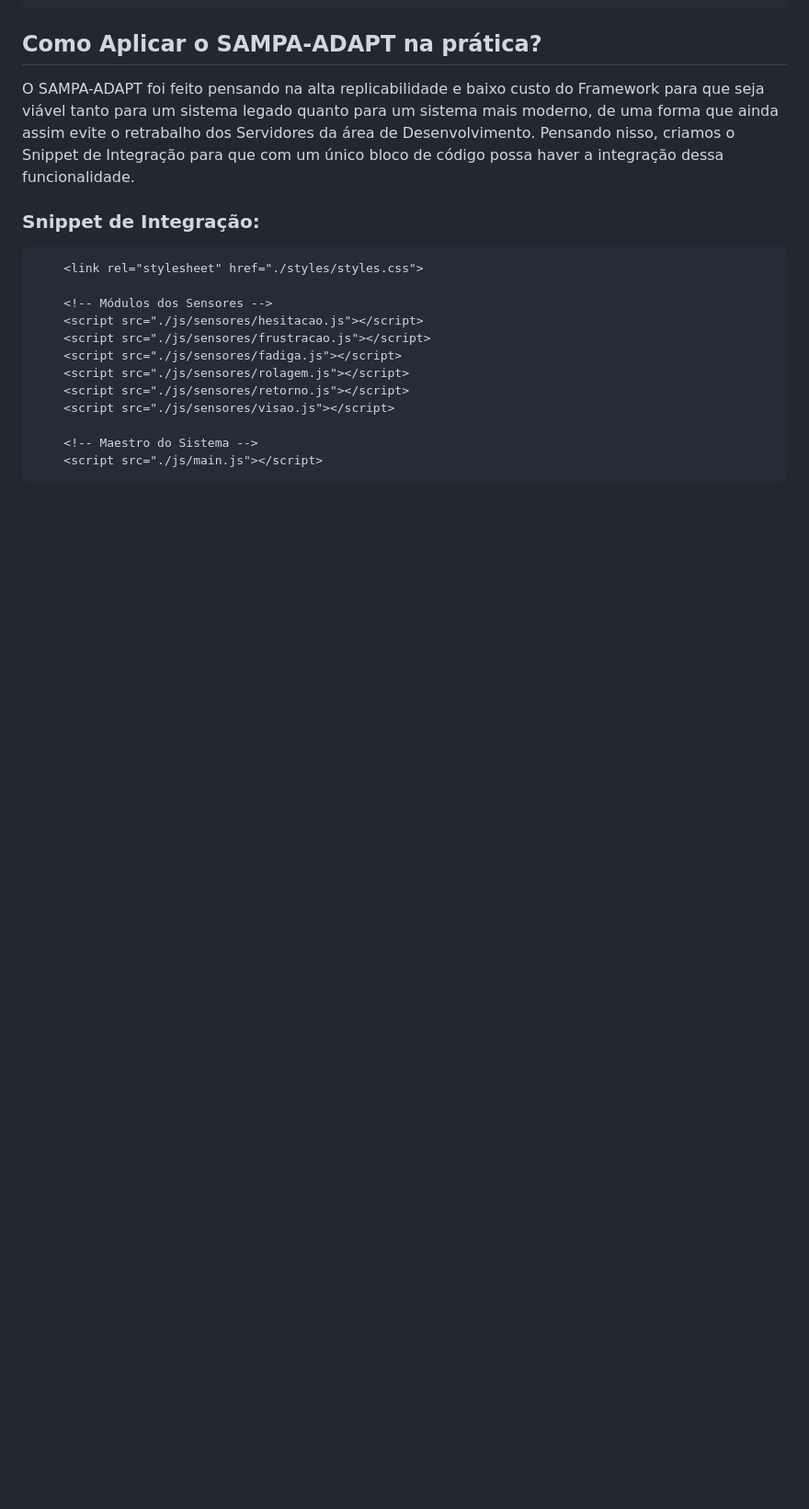
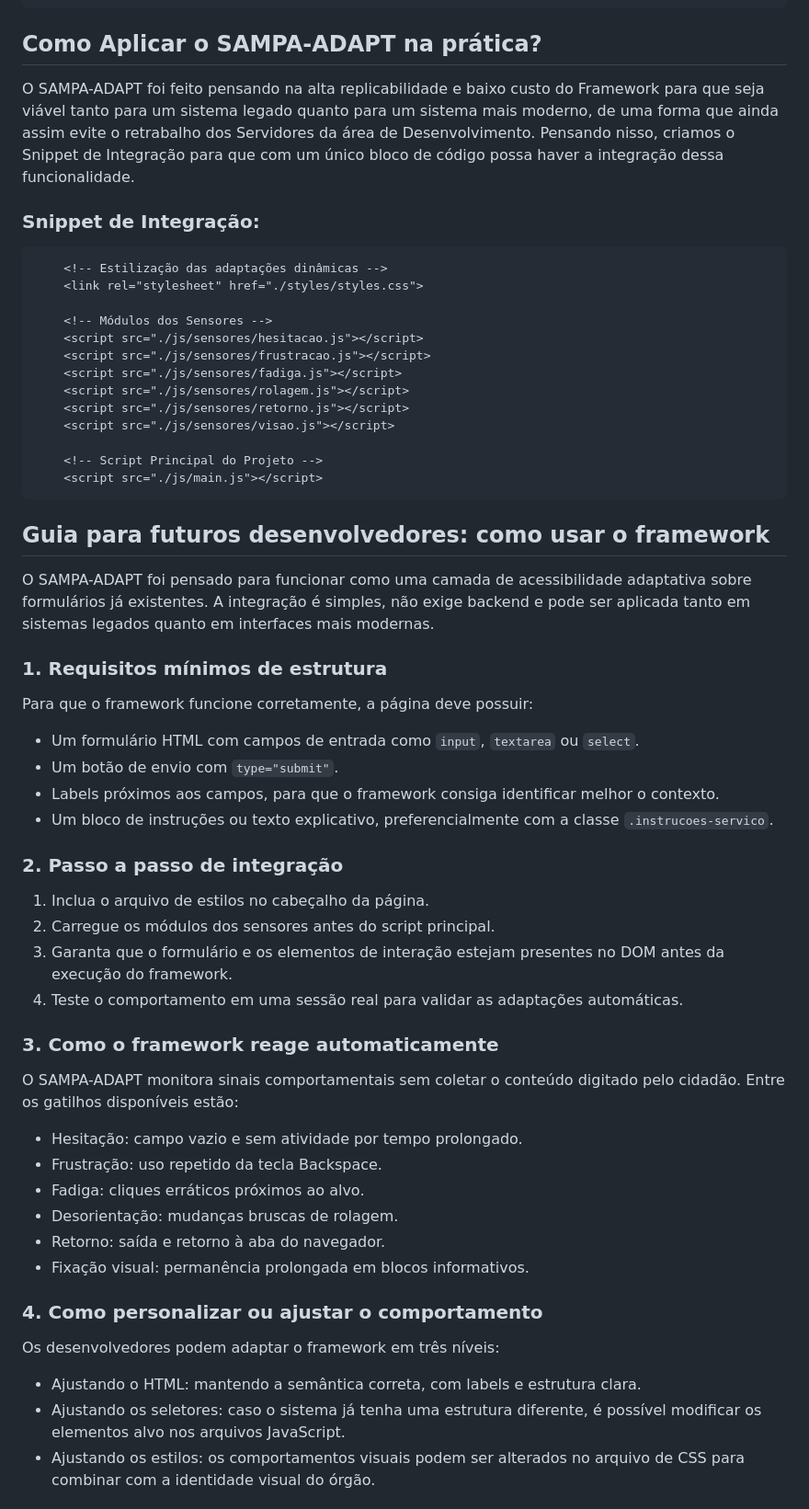
Before and after one commit to xhangxel/SAMPA-ADAPT, a Markdown page: README.md, the part around one of its changes. Shown at 92% size. Drawn GitHub-style; blank space fills up the shorter version.

````diff
--- a/README.md
+++ b/README.md
@@ -32,7 +34,8 @@ bloco de código possa haver a integração dessa funcionalidade.
 
 ### Snippet de Integração:
 
-```html     <!-- Estilização das adaptações dinâmicas -->
+```html
+    <!-- Estilização das adaptações dinâmicas -->
     <link rel="stylesheet" href="./styles/styles.css">
 
     <!-- Módulos dos Sensores -->
@@ -43,6 +46,41 @@ bloco de código possa haver a integração dessa funcionalidade.
     <script src="./js/sensores/retorno.js"></script>
     <script src="./js/sensores/visao.js"></script>
 
-    <!-- Maestro do Sistema -->
+    <!-- Script Principal do Projeto -->
     <script src="./js/main.js"></script>
 ```
+
+## Guia para futuros desenvolvedores: como usar o framework
+O SAMPA-ADAPT foi pensado para funcionar como uma camada de acessibilidade adaptativa sobre formulários já existentes. A integração é simples, não exige backend e pode ser aplicada tanto em sistemas legados quanto em interfaces mais modernas.
+
+### 1. Requisitos mínimos de estrutura
+Para que o framework funcione corretamente, a página deve possuir:
+
+- Um formulário HTML com campos de entrada como `input`, `textarea` ou `select`.
+- Um botão de envio com `type="submit"`.
+- Labels próximos aos campos, para que o framework consiga identificar melhor o contexto.
+- Um bloco de instruções ou texto explicativo, preferencialmente com a classe `.instrucoes-servico`.
+
+### 2. Passo a passo de integração
+1. Inclua o arquivo de estilos no cabeçalho da página.
+2. Carregue os módulos dos sensores antes do script principal.
+3. Garanta que o formulário e os elementos de interação estejam presentes no DOM antes da execução do framework.
+4. Teste o comportamento em uma sessão real para validar as adaptações automáticas.
+
+### 3. Como o framework reage automaticamente
+O SAMPA-ADAPT monitora sinais comportamentais sem coletar o conteúdo digitado pelo cidadão. Entre os gatilhos disponíveis estão:
+
+- Hesitação: campo vazio e sem atividade por tempo prolongado.
+- Frustração: uso repetido da tecla Backspace.
+- Fadiga: cliques erráticos próximos ao alvo.
+- Desorientação: mudanças bruscas de rolagem.
+- Retorno: saída e retorno à aba do navegador.
+- Fixação visual: permanência prolongada em blocos informativos.
+
+### 4. Como personalizar ou ajustar o comportamento
+Os desenvolvedores podem adaptar o framework em três níveis:
+
+- Ajustando o HTML: mantendo a semântica correta, com labels e estrutura clara.
+- Ajustando os seletores: caso o sistema já tenha uma estrutura diferente, é possível modificar os elementos alvo nos arquivos JavaScript.
+- Ajustando os estilos: os comportamentos visuais podem ser alterados no arquivo de CSS para combinar com a identidade visual do órgão.
+
````
Also changed, not shown: other parts of README.md (+26 -2 lines).
